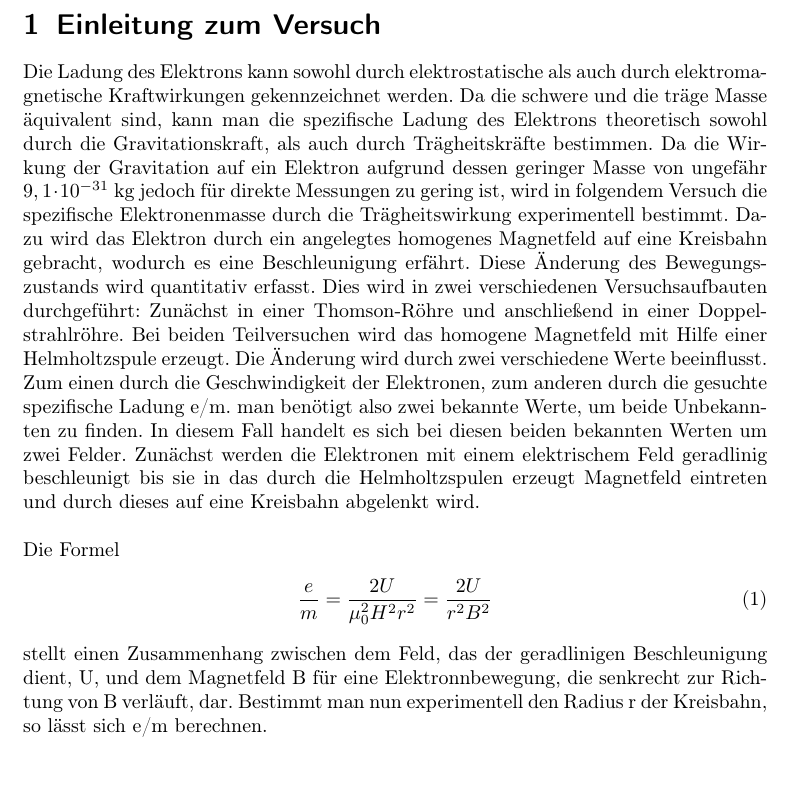
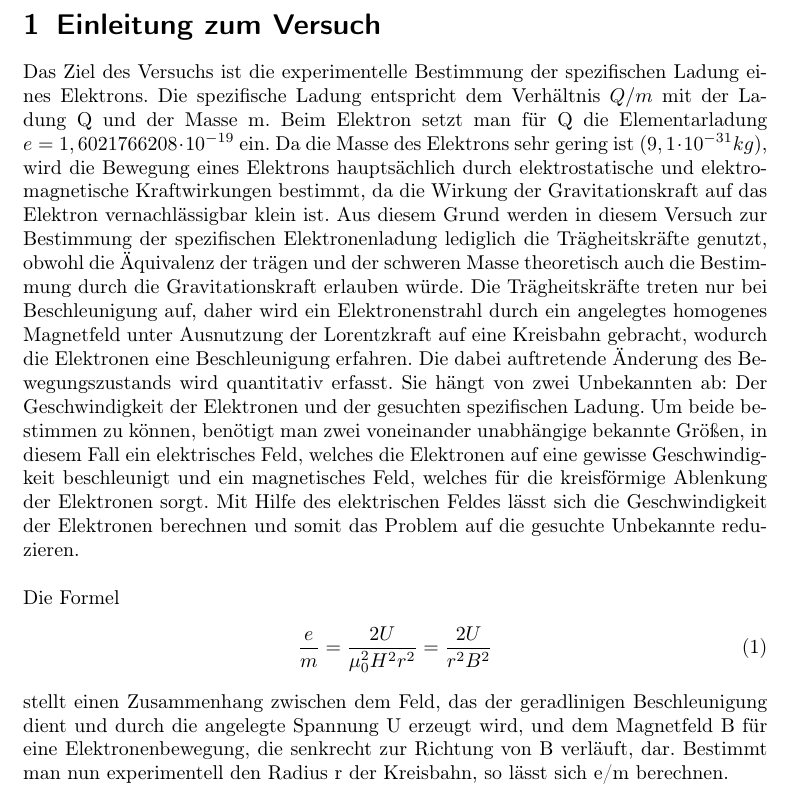
Before and after one commit to gnrraphi/PraktikumB, a LaTeX document (em.tex): part of page 2 of 8, cut so that both start at the same text. Compiled offline with pdfLaTeX.

Commit message:
Ergänzung Einleitung

```diff
--- a/em.tex
+++ b/em.tex
@@ -19,13 +19,13 @@
 
 	\section{Einleitung zum Versuch}
 
-	Die Ladung des Elektrons kann sowohl durch elektrostatische als auch durch elektromagnetische Kraftwirkungen gekennzeichnet werden. Da die schwere und die träge Masse äquivalent sind, kann man die spezifische Ladung des Elektrons theoretisch sowohl durch die Gravitationskraft, als auch durch Trägheitskräfte bestimmen. Da die Wirkung der Gravitation auf ein Elektron aufgrund dessen geringer Masse von ungefähr $9,1\cdot10^{-31}$ kg jedoch für direkte Messungen zu gering ist, wird in folgendem Versuch die spezifische Elektronenmasse durch die Trägheitswirkung experimentell bestimmt. Dazu wird das Elektron durch ein angelegtes homogenes Magnetfeld auf eine Kreisbahn gebracht, wodurch es eine Beschleunigung erfährt. Diese Änderung des Bewegungszustands wird quantitativ erfasst. Dies wird in zwei verschiedenen Versuchsaufbauten durchgeführt: Zunächst in einer Thomson-Röhre und anschließend in einer Doppelstrahlröhre. Bei beiden Teilversuchen wird das homogene Magnetfeld mit Hilfe einer Helmholtzspule erzeugt. Die Änderung wird durch zwei verschiedene Werte beeinflusst. Zum einen durch die Geschwindigkeit der Elektronen, zum anderen durch die gesuchte spezifische Ladung e/m. man benötigt also zwei bekannte Werte, um beide Unbekannten zu finden. In diesem Fall handelt es sich bei diesen beiden bekannten Werten um zwei Felder. Zunächst werden die Elektronen mit einem elektrischem Feld geradlinig beschleunigt bis sie in das durch die Helmholtzspulen erzeugt Magnetfeld eintreten und durch dieses auf eine Kreisbahn abgelenkt wird.\\
+	Das Ziel des Versuchs ist die experimentelle Bestimmung der spezifischen Ladung eines Elektrons. Die spezifische Ladung entspricht dem Verhältnis $Q/m$ mit der Ladung Q und der Masse m. Beim Elektron setzt man für Q die Elementarladung $e=1,6021766208\cdot 10^{-19}$ ein. Da die Masse des Elektrons sehr gering ist ($9,1 \cdot 10^{-31}kg$), wird die Bewegung eines Elektrons hauptsächlich durch elektrostatische und elektromagnetische Kraftwirkungen bestimmt, da die Wirkung der Gravitationskraft auf das Elektron vernachlässigbar klein ist. Aus diesem Grund werden in diesem Versuch zur Bestimmung der spezifischen Elektronenladung lediglich die Trägheitskräfte genutzt, obwohl die Äquivalenz der trägen und der schweren Masse theoretisch auch die Bestimmung durch die Gravitationskraft erlauben würde. Die Trägheitskräfte treten nur bei Beschleunigung auf, daher wird ein Elektronenstrahl durch ein angelegtes homogenes Magnetfeld unter Ausnutzung der Lorentzkraft auf eine Kreisbahn gebracht, wodurch die Elektronen eine Beschleunigung erfahren. Die dabei auftretende Änderung des Bewegungszustands wird quantitativ erfasst. Sie hängt von zwei Unbekannten ab: Der Geschwindigkeit der Elektronen und der gesuchten spezifischen Ladung. Um beide bestimmen zu können, benötigt man zwei voneinander unabhängige bekannte Größen, in diesem Fall ein elektrisches Feld, welches die Elektronen auf eine gewisse Geschwindigkeit beschleunigt und ein magnetisches Feld, welches für die kreisförmige Ablenkung der Elektronen sorgt. Mit Hilfe des elektrischen Feldes lässt sich die Geschwindigkeit der Elektronen berechnen und somit das Problem auf die gesuchte Unbekannte reduzieren.\\
 	\\
 	Die Formel
 	\begin{align}
 	\frac{e}{m}=\frac{2U}{\mu_{0}^2H^2r^2}=\frac{2U}{r^2B^2}
 	\end{align}
-	stellt einen Zusammenhang zwischen dem Feld, das der geradlinigen Beschleunigung dient, U, und dem Magnetfeld B für eine Elektronnbewegung, die senkrecht zur Richtung von B verläuft, dar. Bestimmt man nun experimentell den Radius r der Kreisbahn, so lässt sich e/m berechnen.
+	stellt einen Zusammenhang zwischen dem Feld, das der geradlinigen Beschleunigung dient und durch die angelegte Spannung U erzeugt wird, und dem Magnetfeld B für eine Elektronenbewegung, die senkrecht zur Richtung von B verläuft, dar. Bestimmt man nun experimentell den Radius r der Kreisbahn, so lässt sich e/m berechnen.
 
 	\newpage
 
```
